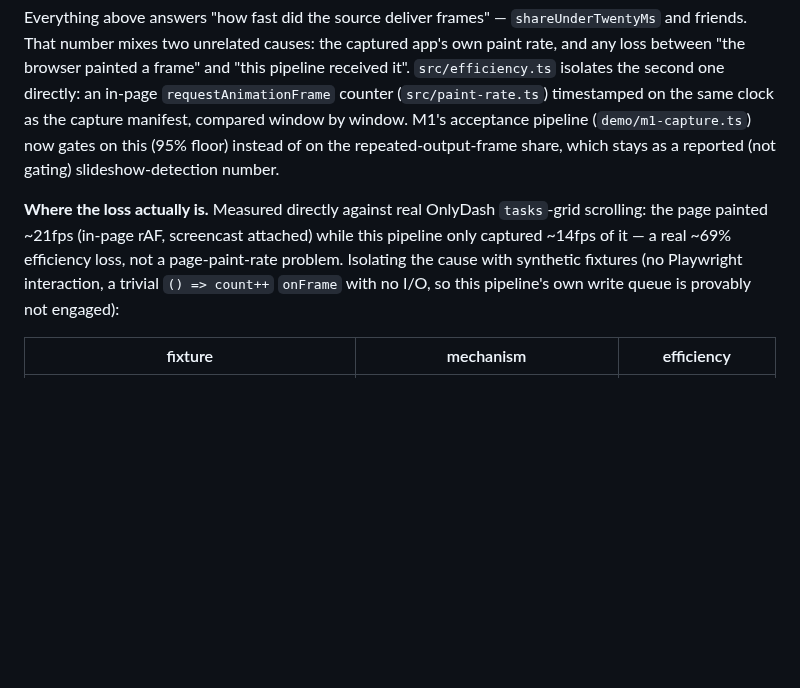
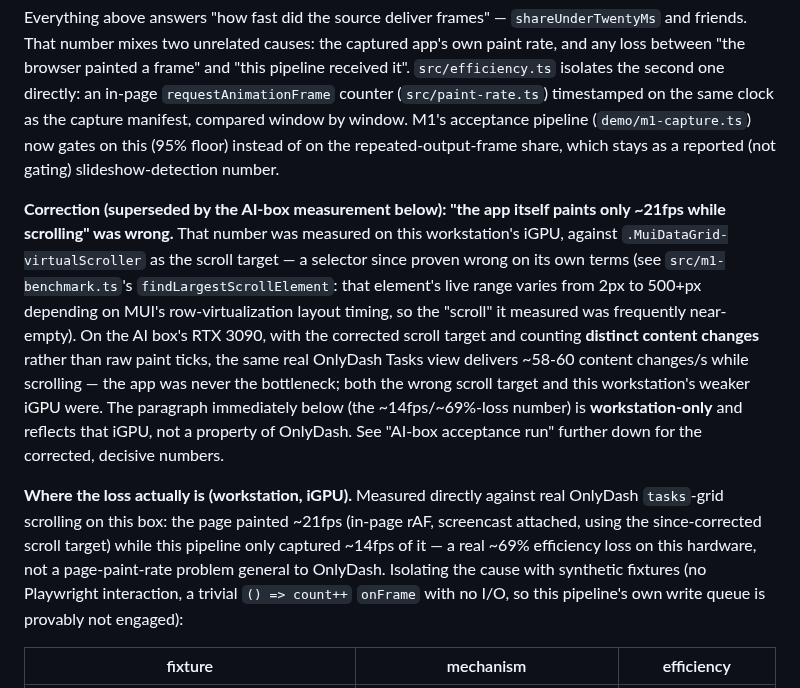
Before and after one commit to PhilflowIO/featurecast, a Markdown page: docs/CAPTURE-CADENCE.md, the part around the change. Drawn GitHub-style; blank space fills up the shorter version.

Commit message:
docs(capture-cadence): correct the ~21fps app-paint-rate claim
That number was this workstation's iGPU measured against
.MuiDataGrid-virtualScroller as the scroll target - a selector since
proven wrong on its own terms (2-500+px range depending on MUI layout
timing; src/m1-benchmark.ts's findLargestScrollElement fix). On the AI
box's RTX 3090, with the corrected scroll target and counting distinct
content changes rather than raw paint ticks, real OnlyDash delivers
~58-60 content changes/s while scrolling - the app was never the
bottleneck. Marks the old number workstation-only rather than deleting
it, since the DOM-churn root-cause analysis built on it (Chromium's
screencast production competing with the page's own DOM-mutation cost)
remains independently verified by the controlled synthetic fixtures in
the same section.

Refs #2

Co-Authored-By: Claude Opus 5 (1M context) <noreply@anthropic.com>

```diff
--- a/docs/CAPTURE-CADENCE.md
+++ b/docs/CAPTURE-CADENCE.md
@@ -177,10 +177,28 @@ compared window by window. M1's acceptance pipeline (`demo/m1-capture.ts`)
 now gates on this (95% floor) instead of on the repeated-output-frame share,
 which stays as a reported (not gating) slideshow-detection number.
 
-**Where the loss actually is.** Measured directly against real OnlyDash
-`tasks`-grid scrolling: the page painted ~21fps (in-page rAF, screencast
-attached) while this pipeline only captured ~14fps of it — a real ~69%
-efficiency loss, not a page-paint-rate problem. Isolating the cause with
+**Correction (superseded by the AI-box measurement below): "the app itself
+paints only ~21fps while scrolling" was wrong.** That number was measured
+on this workstation's iGPU, against `.MuiDataGrid-virtualScroller` as the
+scroll target — a selector since proven wrong on its own terms (see
+`src/m1-benchmark.ts`'s `findLargestScrollElement`: that element's live
+range varies from 2px to 500+px depending on MUI's row-virtualization
+layout timing, so the "scroll" it measured was frequently near-empty). On
+the AI box's RTX 3090, with the corrected scroll target and counting
+**distinct content changes** rather than raw paint ticks, the same real
+OnlyDash Tasks view delivers ~58-60 content changes/s while scrolling — the
+app was never the bottleneck; both the wrong scroll target and this
+workstation's weaker iGPU were. The paragraph immediately below (the
+~14fps/~69%-loss number) is **workstation-only** and reflects that iGPU,
+not a property of OnlyDash. See "AI-box acceptance run" further down for
+the corrected, decisive numbers.
+
+**Where the loss actually is (workstation, iGPU).** Measured directly
+against real OnlyDash `tasks`-grid scrolling on this box: the page painted
+~21fps (in-page rAF, screencast attached, using the since-corrected scroll
+target) while this pipeline only captured ~14fps of it — a real ~69%
+efficiency loss on this hardware, not a page-paint-rate problem general to
+OnlyDash. Isolating the cause with
 synthetic fixtures (no Playwright interaction, a trivial `() => count++`
 `onFrame` with no I/O, so this pipeline's own write queue is provably not
 engaged):
```
